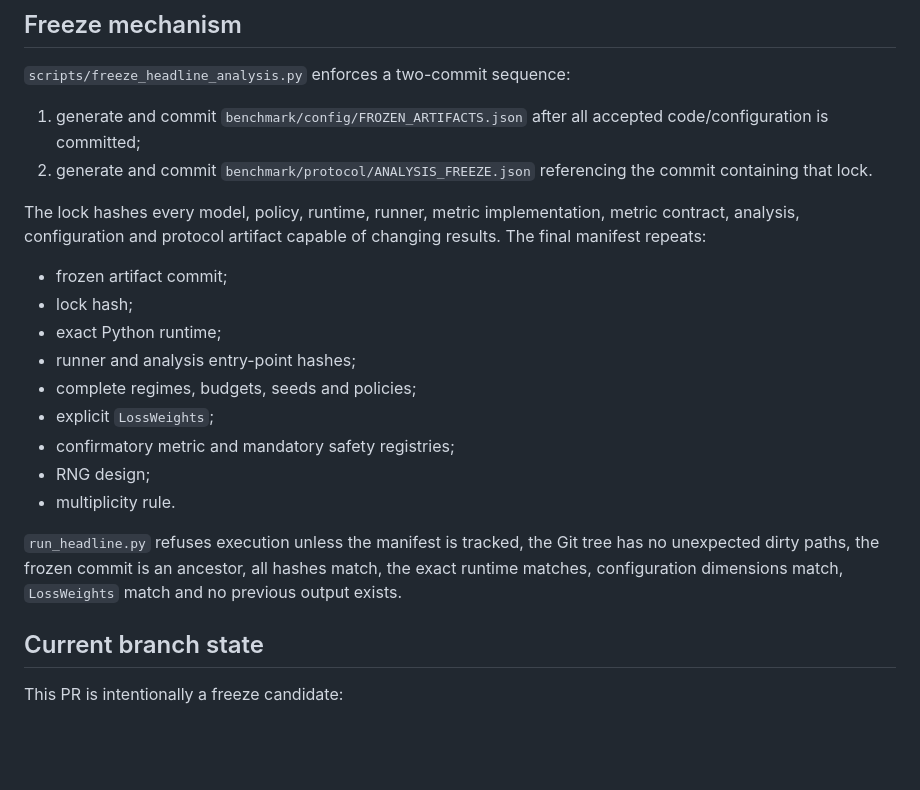
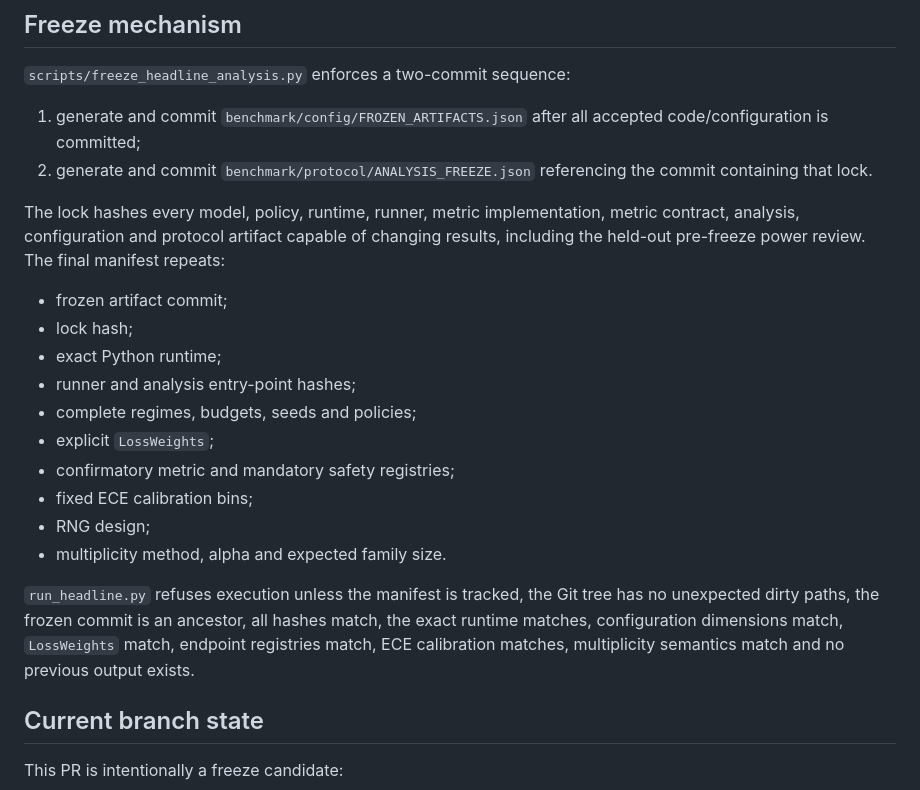
Before and after one commit to gharbonnier78/ed-pomdp, a Markdown page: benchmark/experiment/STEP_2_6_SCOPE.md, the part around the change. GitHub-like rendering; blank space fills up the shorter version.

Commit message:
Document complete manifest and guard semantics

```diff
--- a/benchmark/experiment/STEP_2_6_SCOPE.md
+++ b/benchmark/experiment/STEP_2_6_SCOPE.md
@@ -131,7 +131,7 @@ The lock and final manifest identify exactly Python `3.12.13`. The headline runn
 1. generate and commit `benchmark/config/FROZEN_ARTIFACTS.json` after all accepted code/configuration is committed;
 2. generate and commit `benchmark/protocol/ANALYSIS_FREEZE.json` referencing the commit containing that lock.
 
-The lock hashes every model, policy, runtime, runner, metric implementation, metric contract, analysis, configuration and protocol artifact capable of changing results. The final manifest repeats:
+The lock hashes every model, policy, runtime, runner, metric implementation, metric contract, analysis, configuration and protocol artifact capable of changing results, including the held-out pre-freeze power review. The final manifest repeats:
 
 - frozen artifact commit;
 - lock hash;
@@ -140,10 +140,11 @@ The lock hashes every model, policy, runtime, runner, metric implementation, met
 - complete regimes, budgets, seeds and policies;
 - explicit `LossWeights`;
 - confirmatory metric and mandatory safety registries;
+- fixed ECE calibration bins;
 - RNG design;
-- multiplicity rule.
+- multiplicity method, alpha and expected family size.
 
-`run_headline.py` refuses execution unless the manifest is tracked, the Git tree has no unexpected dirty paths, the frozen commit is an ancestor, all hashes match, the exact runtime matches, configuration dimensions match, `LossWeights` match and no previous output exists.
+`run_headline.py` refuses execution unless the manifest is tracked, the Git tree has no unexpected dirty paths, the frozen commit is an ancestor, all hashes match, the exact runtime matches, configuration dimensions match, `LossWeights` match, endpoint registries match, ECE calibration matches, multiplicity semantics match and no previous output exists.
 
 ## Current branch state
 
```
